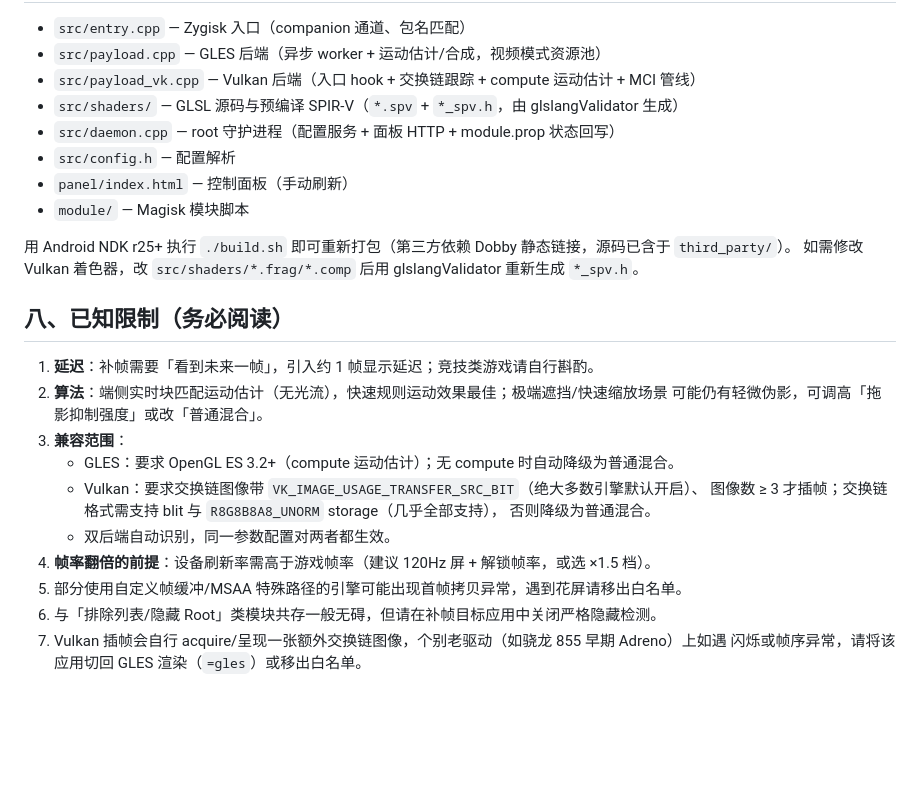
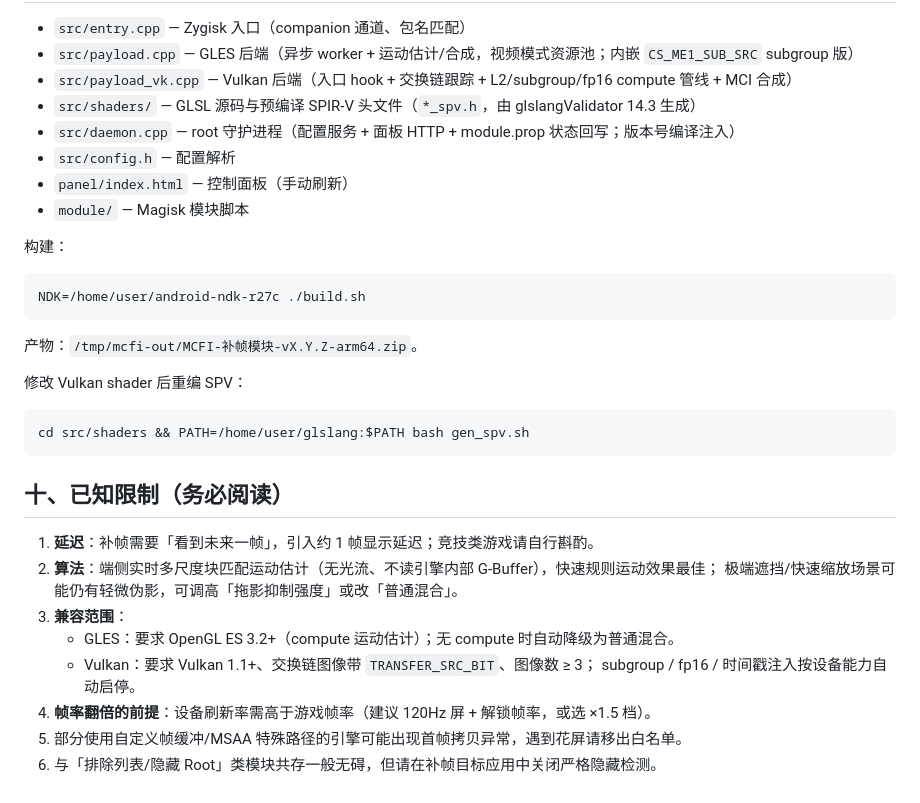
Before and after one commit to mmxdxmm/MCFI, a Markdown page: README.md, the part around one of its changes. Rendered like a GitHub page; blank space fills up the shorter version.

````diff
--- a/README.md
+++ b/README.md
@@ -85,29 +132,33 @@ Magisk 中移除模块并重启（`uninstall.sh` 会清理 `/data/local/tmp` 下
 
 - `src/entry.cpp` — Zygisk 入口（companion 通道、包名匹配）
-- `src/payload.cpp` — GLES 后端（异步 worker + 运动估计/合成，视频模式资源池）
-- `src/payload_vk.cpp` — Vulkan 后端（入口 hook + 交换链跟踪 + compute 运动估计 + MCI 管线）
-- `src/shaders/` — GLSL 源码与预编译 SPIR-V（`*.spv` + `*_spv.h`，由 glslangValidator 生成）
-- `src/daemon.cpp` — root 守护进程（配置服务 + 面板 HTTP + module.prop 状态回写）
+- `src/payload.cpp` — GLES 后端（异步 worker + 运动估计/合成，视频模式资源池；内嵌 `CS_ME1_SUB_SRC` subgroup 版）
+- `src/payload_vk.cpp` — Vulkan 后端（入口 hook + 交换链跟踪 + L2/subgroup/fp16 compute 管线 + MCI 合成）
+- `src/shaders/` — GLSL 源码与预编译 SPIR-V 头文件（`*_spv.h`，由 glslangValidator 14.3 生成）
+- `src/daemon.cpp` — root 守护进程（配置服务 + 面板 HTTP + module.prop 状态回写；版本号编译注入）
 - `src/config.h` — 配置解析
 - `panel/index.html` — 控制面板（手动刷新）
 - `module/` — Magisk 模块脚本
 
-用 Android NDK r25+ 执行 `./build.sh` 即可重新打包（第三方依赖 Dobby 静态链接，源码已含于 `third_party/`）。
-如需修改 Vulkan 着色器，改 `src/shaders/*.frag/*.comp` 后用 glslangValidator 重新生成 `*_spv.h`。
+构建：
+```bash
+NDK=/home/user/android-ndk-r27c ./build.sh
+```
+产物：`/tmp/mcfi-out/MCFI-补帧模块-vX.Y.Z-arm64.zip`。
 
-## 八、已知限制（务必阅读）
+修改 Vulkan shader 后重编 SPV：
+```bash
+cd src/shaders && PATH=/home/user/glslang:$PATH bash gen_spv.sh
+```
+
+## 十、已知限制（务必阅读）
 
 1. **延迟**：补帧需要「看到未来一帧」，引入约 1 帧显示延迟；竞技类游戏请自行斟酌。
-2. **算法**：端侧实时块匹配运动估计（无光流），快速规则运动效果最佳；极端遮挡/快速缩放场景
-   可能仍有轻微伪影，可调高「拖影抑制强度」或改「普通混合」。
+2. **算法**：端侧实时多尺度块匹配运动估计（无光流、不读引擎内部 G-Buffer），快速规则运动效果最佳；
+   极端遮挡/快速缩放场景可能仍有轻微伪影，可调高「拖影抑制强度」或改「普通混合」。
 3. **兼容范围**：
    - GLES：要求 OpenGL ES 3.2+（compute 运动估计）；无 compute 时自动降级为普通混合。
-   - Vulkan：要求交换链图像带 `VK_IMAGE_USAGE_TRANSFER_SRC_BIT`（绝大多数引擎默认开启）、
-     图像数 ≥ 3 才插帧；交换链格式需支持 blit 与 `R8G8B8A8_UNORM` storage（几乎全部支持），
-     否则降级为普通混合。
-   - 双后端自动识别，同一参数配置对两者都生效。
+   - Vulkan：要求 Vulkan 1.1+、交换链图像带 `TRANSFER_SRC_BIT`、图像数 ≥ 3；
+     subgroup / fp16 / 时间戳注入按设备能力自动启停。
 4. **帧率翻倍的前提**：设备刷新率需高于游戏帧率（建议 120Hz 屏 + 解锁帧率，或选 ×1.5 档）。
 5. 部分使用自定义帧缓冲/MSAA 特殊路径的引擎可能出现首帧拷贝异常，遇到花屏请移出白名单。
 6. 与「排除列表/隐藏 Root」类模块共存一般无碍，但请在补帧目标应用中关闭严格隐藏检测。
-7. Vulkan 插帧会自行 acquire/呈现一张额外交换链图像，个别老驱动（如骁龙 855 早期 Adreno）上如遇
-   闪烁或帧序异常，请将该应用切回 GLES 渲染（`=gles`）或移出白名单。
````
Also changed, not shown: other parts of README.md (+73 -26 lines).
